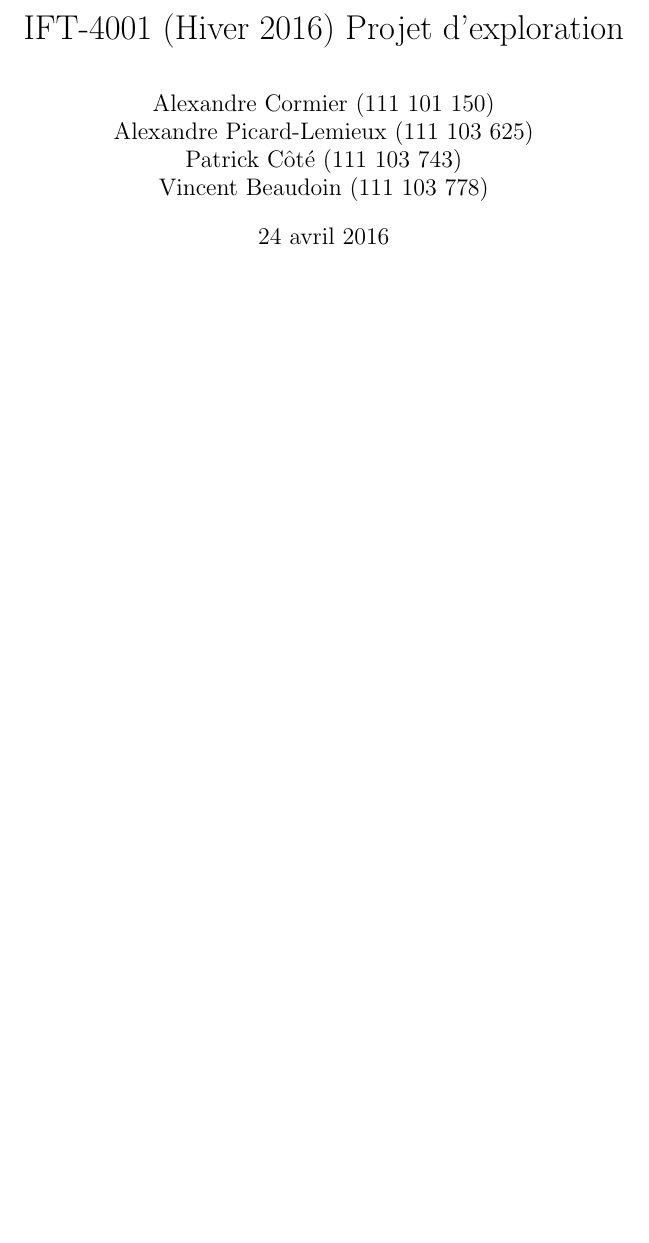
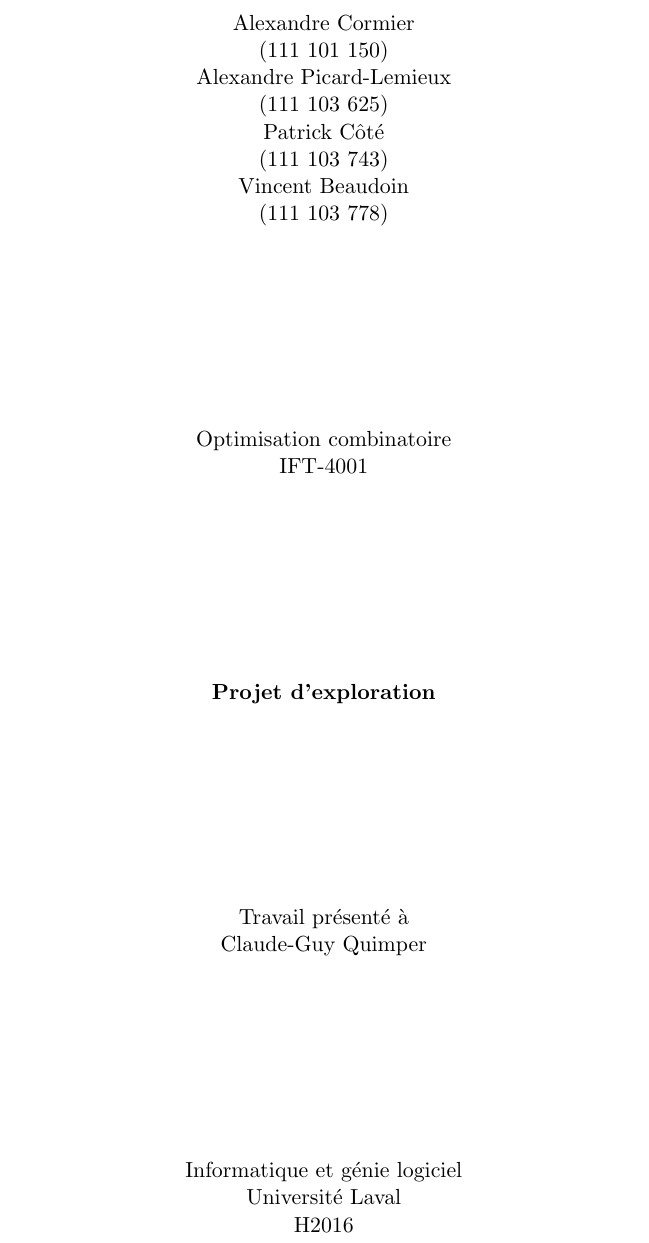
Before and after one commit to MaximeLeclerc/IFT4001-Combinatorial-optimization, a LaTeX document (tp2/doc/rapport/main.tex, which reads tp2/doc/rapport/titlepage.tex): part of page 1 of 11, cut at the place of the change, the shorter picture padded with empty space. Compiled offline with pdfLaTeX.

Commit message:
add some info to title page + remove page number

```diff
--- a/tp2/doc/rapport/main.tex
+++ b/tp2/doc/rapport/main.tex
@@ -22,14 +22,9 @@
 \textheight 22cm
 \textwidth 17,8cm
 
-
-\title{IFT-4001 (Hiver 2016) Projet d'exploration}
-\date{24 avril 2016}
-\author{Alexandre Cormier (111 101 150)\\Alexandre Picard-Lemieux (111 103 625)\\Patrick Côté (111 103 743)\\Vincent Beaudoin (111 103 778)}
-
 \begin{document}
 
-	\maketitle
+	\input{titlepage}
 	\newpage
 
 	\section{Introduction}
--- /dev/null
+++ b/tp2/doc/rapport/titlepage.tex
@@ -0,0 +1,2 @@
+\thispagestyle{empty}
+\begin{center}
@@ -0,0 +10,14 @@
+(111 103 778)
+\vfill
+Optimisation combinatoire\\
+IFT-4001
+\vfill
+\textbf{Projet d'exploration}
+\vfill
+Travail présenté à\\
+Claude-Guy Quimper
+\vfill
+Informatique et génie logiciel\\
+Université Laval\\
+H2016
+\end{center}
```
Also changed, not shown: tp2/doc/rapport/main.pdf, tp2/doc/rapport/titlepage.tex (7 more changed lines).
